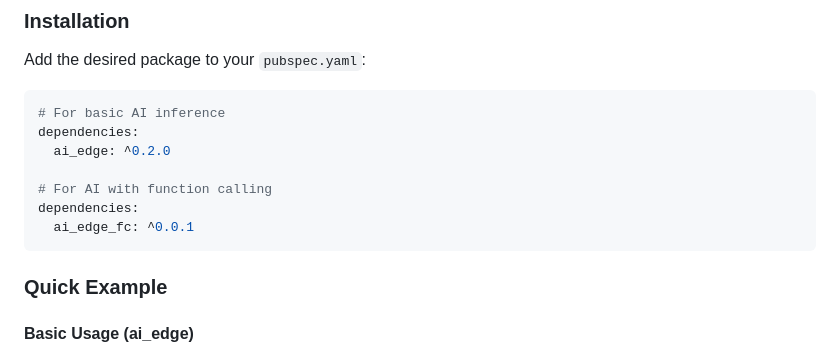
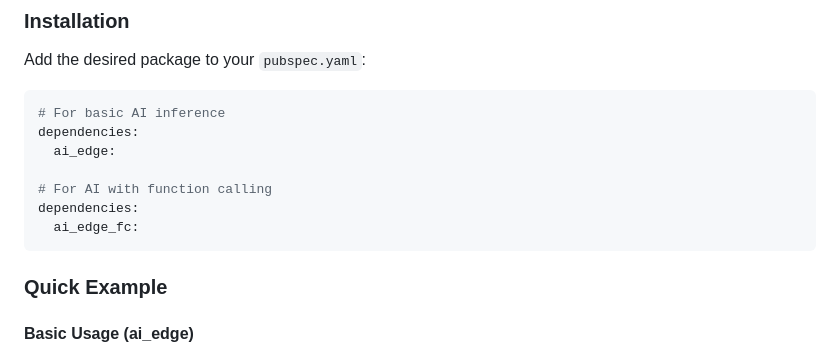
Before and after one commit to KyoheiG3/ai_edge, a Markdown page: README.md, the part around the change. Rendered like a GitHub page.

Commit message:
docs: remove version constraints from package dependencies

````diff
--- a/README.md
+++ b/README.md
@@ -75,11 +75,11 @@ Add the desired package to your `pubspec.yaml`:
 ```yaml
 # For basic AI inference
 dependencies:
-  ai_edge: ^0.2.0
+  ai_edge:
 
 # For AI with function calling
 dependencies:
-  ai_edge_fc: ^0.0.1
+  ai_edge_fc:
 ```
 
 ### Quick Example
````
Also changed, not shown: packages/ai_edge_fc/README.md (+1 -1 lines).
